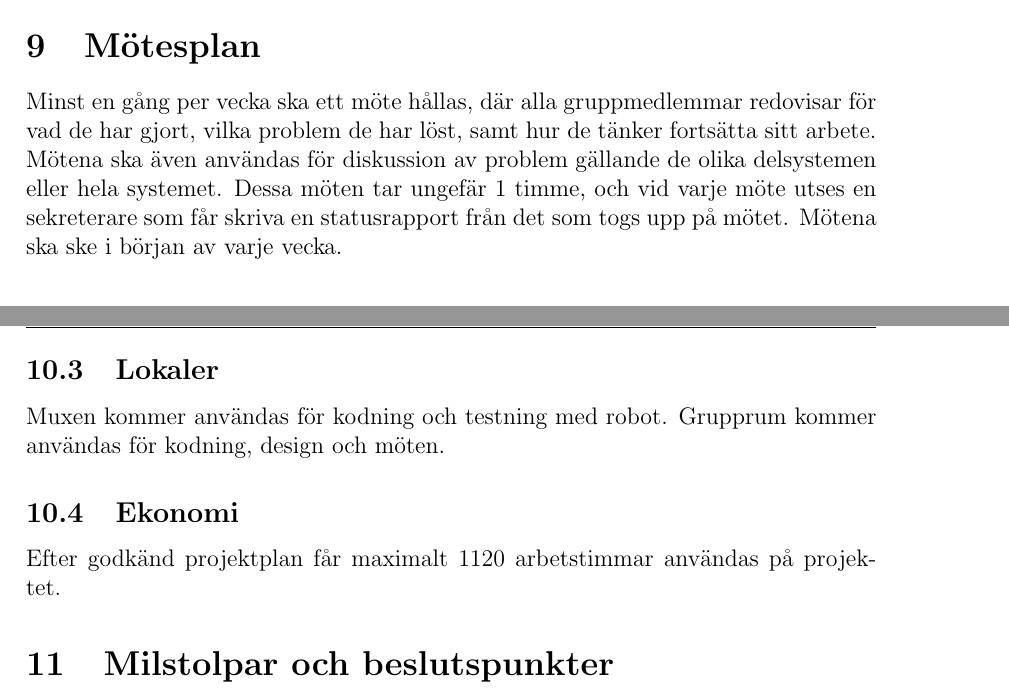
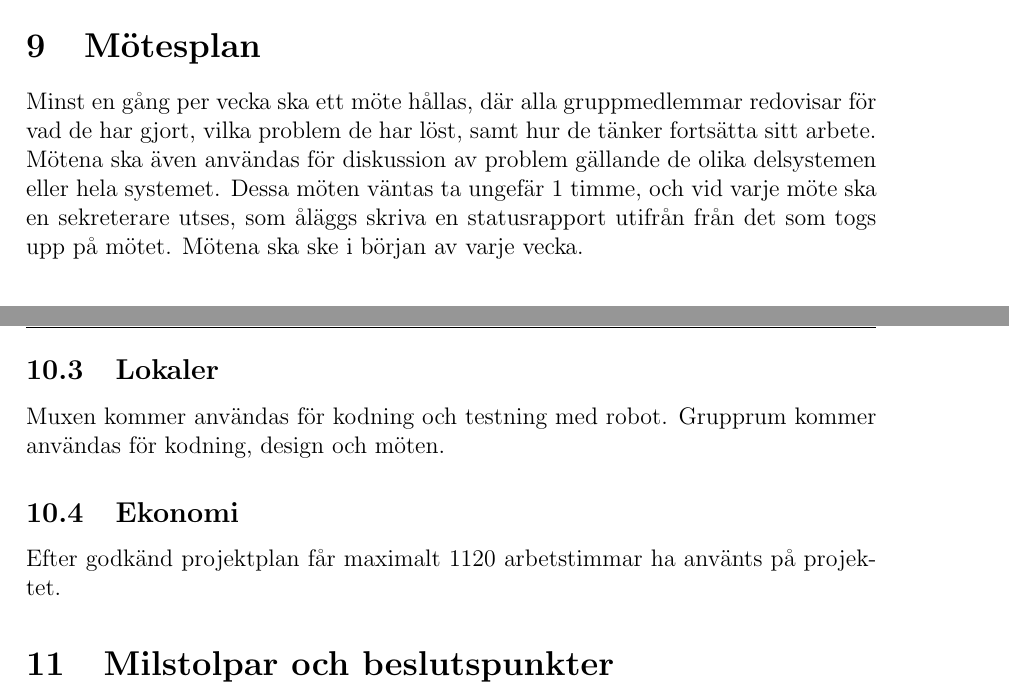
Before and after one commit to TheZoq2/LiTHe-Hex, a LaTeX document (documents/Projektplan/projektplan.tex): two parts of pages 10 and 11 of 14, joined at a grey line, cut so that both start at the same text. Compiled offline with pdfLaTeX.

Commit message:
Changed grammar and sentence structure in projektplan.

```diff
--- a/documents/Projektplan/projektplan.tex
+++ b/documents/Projektplan/projektplan.tex
@@ -294,9 +294,9 @@
     Minst en gång per vecka ska ett möte hållas, där alla gruppmedlemmar
     redovisar för vad de har gjort, vilka problem de har löst, samt hur de
     tänker fortsätta sitt arbete. Mötena ska även användas för diskussion av
-    problem gällande de olika delsystemen eller hela systemet. Dessa möten tar
-    ungefär 1 timme, och vid varje möte utses en sekreterare som får skriva en
-    statusrapport från det som togs upp på mötet. Mötena ska ske i början av
+    problem gällande de olika delsystemen eller hela systemet. Dessa möten väntas
+    ta ungefär 1 timme, och vid varje möte ska en sekreterare utses, som åläggs skriva
+    en statusrapport utifrån från det som togs upp på mötet. Mötena ska ske i början av
     varje vecka.
 
 
@@ -327,7 +327,7 @@
 
 
 	\subsection{Ekonomi}
-    Efter godkänd projektplan får maximalt 1120 arbetstimmar användas på projektet.
+    Efter godkänd projektplan får maximalt 1120 arbetstimmar ha använts på projektet.
 
 
 	\section{Milstolpar och beslutspunkter}
```
